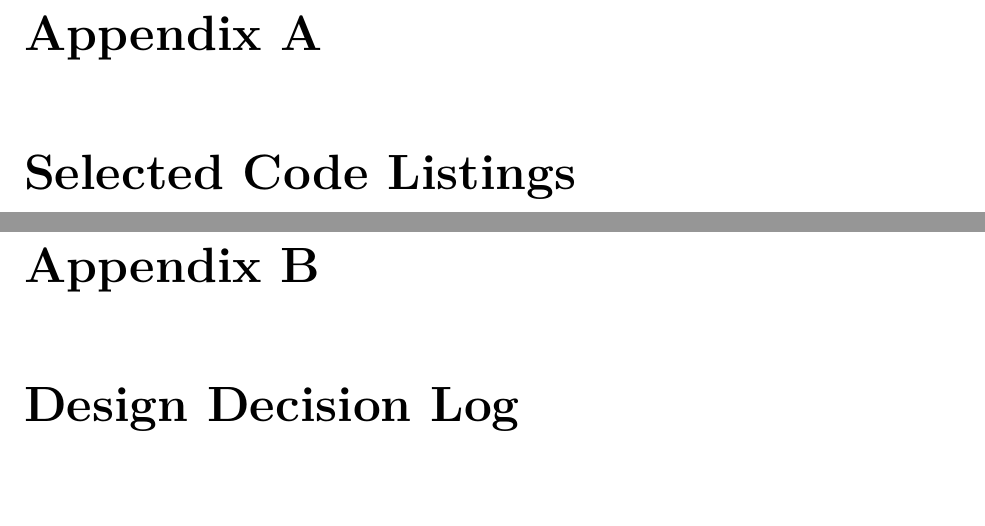
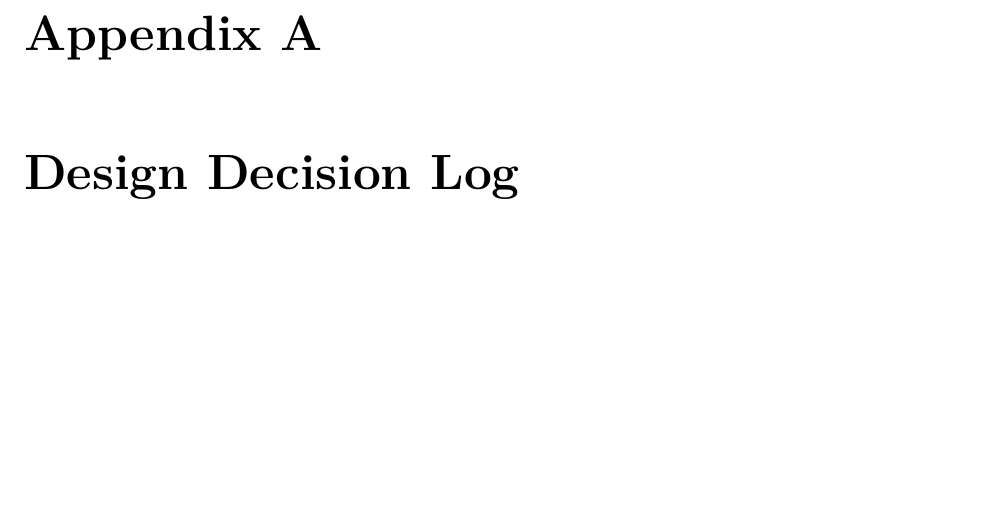
Before and after one commit to adimchimma/rocq-domain-theory, a LaTeX thesis (docs/thesis/main.tex, which reads docs/thesis/appendices/code-listing.tex): two parts of pages 113 and 114 of 122 before the commit and part of page 113 of 121 after it, the two joined at a grey line, cut so that both start at the same text, the shorter picture padded with empty space. Compiled offline with pdfLaTeX.

Commit message:
removed code listings appendix since there are ample inline listings

```diff
--- a/docs/thesis/appendices/code-listing.tex
+++ /dev/null
@@ -1,16 +0,0 @@
-% !TeX root = ../main.tex
-% appendices/code-listing.tex
-
-\chapter{Selected Code Listings}
-\label{app:code}
-
-% TODO: Include key Rocq definitions and proofs.
-% Use \lstinputlisting to pull directly from source files,
-% or \begin{lstlisting} for curated excerpts.
-
-% Example:
-% \section{The CPO Hierarchy}
-% \lstinputlisting[
-%   caption={HB mixin for $\omega$-CPOs (excerpt from \texttt{structures/CPO.v})},
-%   firstline=50, lastline=80
-% ]{../../src/structures/CPO.v}
```
Also changed, not shown: docs/thesis/main.tex (+0 -1 lines).
